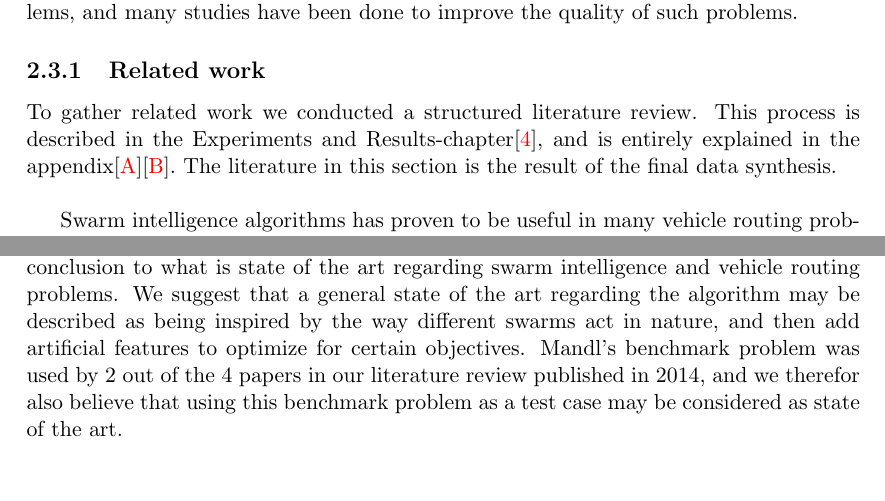
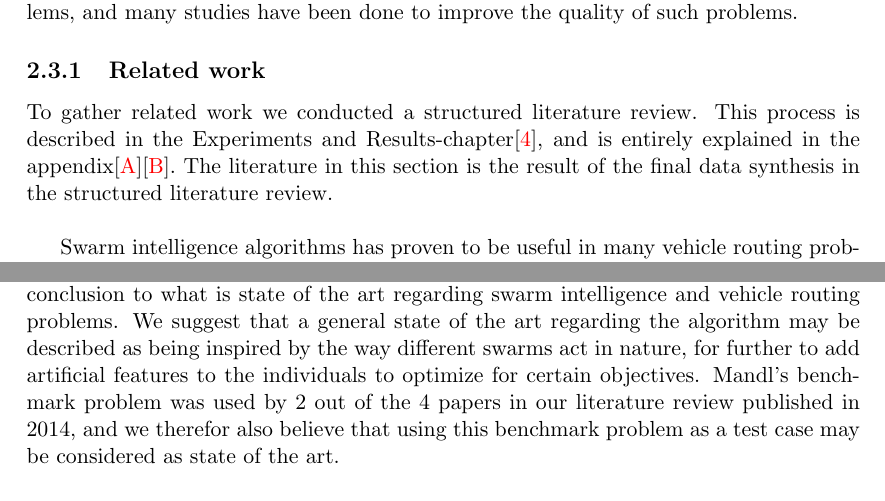
Before and after one commit to hanngu/msc-documentation, a LaTeX thesis (thesis/Report.tex, which reads thesis/chapters/backgroundTheoryAndMotivation/relatedWork.tex): two parts of pages 16 and 20 of 50, joined at a grey line, cut so that both start at the same text. Compiled offline with pdfLaTeX.

Commit message:
some rewriting of relatedWork. May still be considered a WIP, though

```diff
--- a/thesis/chapters/backgroundTheoryAndMotivation/relatedWork.tex
+++ b/thesis/chapters/backgroundTheoryAndMotivation/relatedWork.tex
@@ -1,6 +1,6 @@
 \subsection{Related work}
 
-To gather related work we conducted a structured literature review. This process is described in the Experiments and Results-chapter[\ref{experimentsAndResults}], and is entirely explained in the appendix[\ref{appendixA}][\ref{appendixB}]. The literature in this section is the result of the final data synthesis. \newline
+To gather related work we conducted a structured literature review. This process is described in the Experiments and Results-chapter[\ref{experimentsAndResults}], and is entirely explained in the appendix[\ref{appendixA}][\ref{appendixB}]. The literature in this section is the result of the final data synthesis in the structured literature review. \newline
 
 Swarm intelligence algorithms has proven to be useful in many vehicle routing problems, and many studies have been done to improve the quality of such problems. One of this thesis research questions is to establish what the state of the art are for solving vehicle routing problems using swarm intelligence inspired methods. \citet{dorigo97} and \citet{lucic03} showed that, using respectively an ant colony system and a bee systems, swarm intelligence can solve highly complex problems such as the Traveling Salesman Problem (TSP), which is a subproblem of VRP.
 
@@ -26,7 +26,7 @@ Swarm intelligence algorithms has proven to be useful in many vehicle routing pr
 
 \citet{kechagiopoulos14} designed and presented an optimization algorithm based on PSO. Their goal was to find an efficient solution to the urban transit routing problem (UTRP), which is a NP-hard problem that deals with the construction of route networks for public transportation. The target problem was Mandl's benchmark problem. Their algorithm is compared with competitive approaches (including genetic algorithms and other metaheuristic approaches) mentioned in literature (\citet{baaj91}; \citet{chakroborty02}; \citet{kidwai98}; \citet{fan10}; \citet{fan09-2}; \citet{zhang10}; \citet{chew12}). The algorithms are compared regarding the percentage of total transfer demands satisfied directly ($d_0$), with one transfer ($d_1$), two transfers ($d_2$), or with more than two transfers or not satisfied at all ($d_{unsat}$). The algorithms are also compared regarding average in-vehicle travel time ($ATT$). The experiments are conducted on route set designs with four, six, seven and eight routes. The proposed algorithm performs better than the competitors regarding $ATT$ independent the route size, and achieves a better percentage of direct travelers ($d_0$) except from when the route size is four. The percentage of passengers with more than two transfers or not satisfied at all ($d_{unsat}$), is $0.00$ for all the described algorithms independent of route size. \newline
 
-Based on the described literature we conclude that swarm intelligence-algorithms shows great promise in solving different vehicle routing problems. We specifically notice that SI-algorithms performs equal and sometimes better than genetic algorithms and  metaheurstic approaches like Simulated Annealing. We also notice that 2 out of the 12 described papers uses Mandl's benchmark problem as a test case for their proposed algorithm, and that 2 out of 12 papers compare their algorithm to \citet{stutzle99}s MAX-MIN ant system (MMAS). It is worth mentioning that none of the proposed algorithms performs optimally in every situation and that there is no consensus in which algorithm is the overall preferred. It is, therefor, difficult to draw a singular conclusion to what is state of the art regarding swarm intelligence and vehicle routing problems. We suggest that a general state of the art regarding the algorithm may be described as being inspired by the way different swarms act in nature, and then add artificial features to optimize for certain objectives. Mandl's benchmark problem was used by 2 out of the 4 papers in our literature review published in 2014, and we therefor also believe that using this benchmark problem as a test case may be considered as state of the art.
+Based on the described literature we conclude that swarm intelligence-algorithms shows great promise in solving different vehicle routing problems. We specifically notice that SI-algorithms performs equal and sometimes better than genetic algorithms and  metaheurstic approaches like Simulated Annealing. We also notice that 2 out of the 12 described papers uses Mandl's benchmark problem as a test case for their proposed algorithm, and that 2 out of 12 papers compare their algorithm to \citet{stutzle99}s MAX-MIN ant system (MMAS). It is worth mentioning that none of the proposed algorithms performs optimally in every situation and that there is no consensus in which algorithm is the overall preferred. It is, therefor, difficult to draw a singular conclusion to what is state of the art regarding swarm intelligence and vehicle routing problems. We suggest that a general state of the art regarding the algorithm may be described as being inspired by the way different swarms act in nature, for further to add artificial features to the individuals to optimize for certain objectives. Mandl's benchmark problem was used by 2 out of the 4 papers in our literature review published in 2014, and we therefor also believe that using this benchmark problem as a test case may be considered as state of the art.
 
 
 %Skrive om at det "To the best of our knowledge" ikke eksisterer en supersverm algoritme.
```
